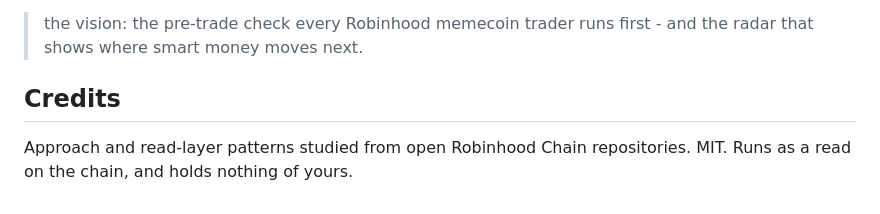
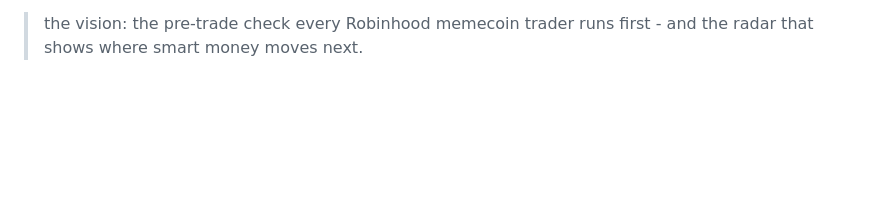
Before and after one commit to dextersolab/diplab, a Markdown page: README.md, the part around the change. Rendered like a GitHub page; blank space fills up the shorter version.

Commit message:
Update README by removing credits and vision details
Removed credits section and some content from the vision statement.

```diff
--- a/README.md
+++ b/README.md
@@ -205,8 +205,3 @@ tells you.
 
 > the vision: the pre-trade check every Robinhood memecoin trader runs first -
 > and the radar that shows where smart money moves next.
-
-## Credits
-
-Approach and read-layer patterns studied from open Robinhood Chain
-repositories. MIT. Runs as a read on the chain, and holds nothing of yours.
```
